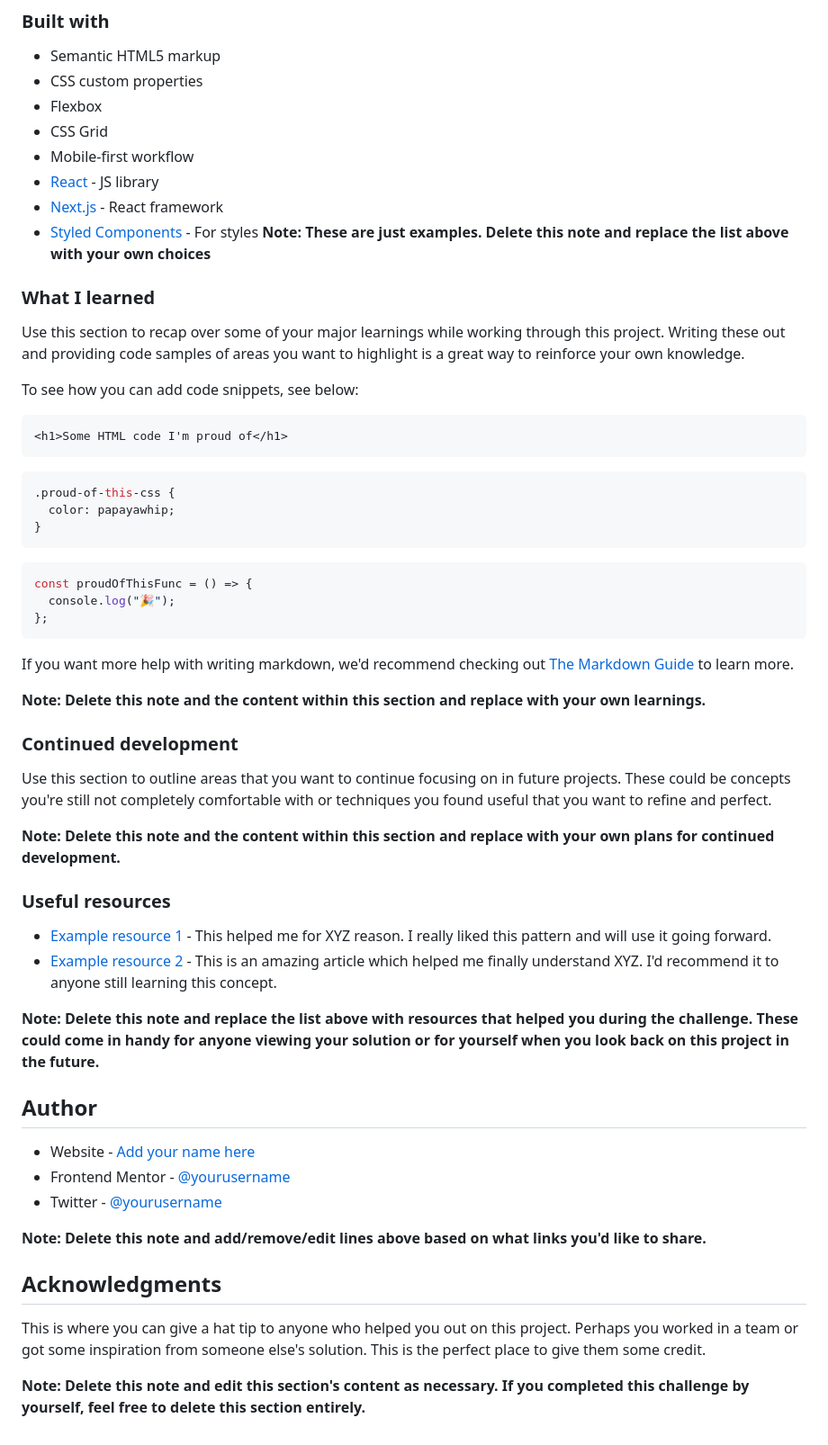
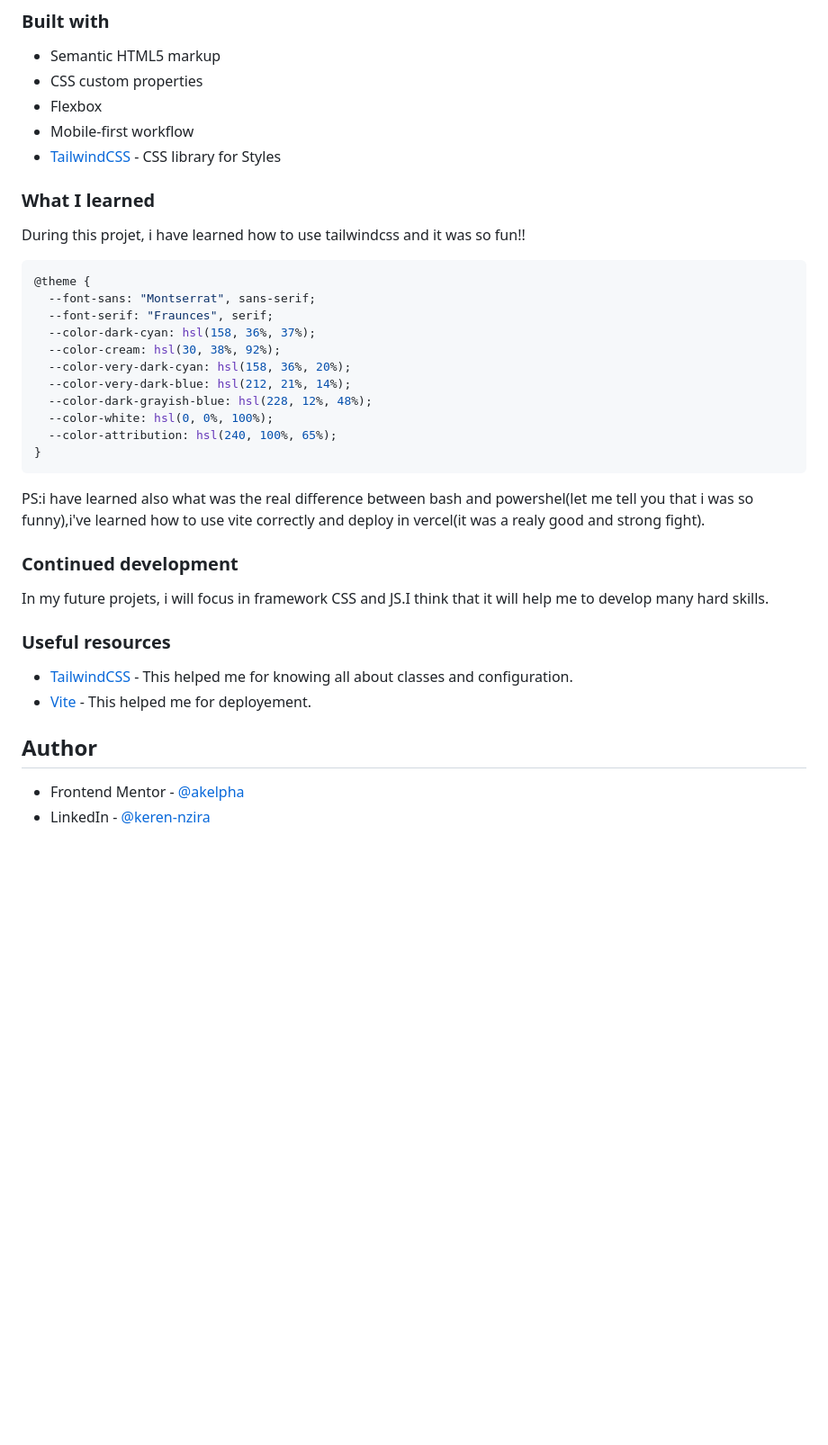
Before and after one commit to Akelpha/product-preview-card-component, a Markdown page: README.md, the part around the change printed below. Shown: that part at 90% size. GitHub-like rendering; blank space fills up the shorter version.

````diff
--- a/README.md
+++ b/README.md
@@ -51,62 +41,39 @@ Then crop/optimize/edit your image however you like, add it to your project, and
 - Semantic HTML5 markup
 - CSS custom properties
 - Flexbox
-- CSS Grid
 - Mobile-first workflow
-- [React](https://reactjs.org/) - JS library
-- [Next.js](https://nextjs.org/) - React framework
-- [Styled Components](https://styled-components.com/) - For styles
-  **Note: These are just examples. Delete this note and replace the list above with your own choices**
+- [TailwindCSS](https://tailwindcss.com/) - CSS library for Styles
 
 ### What I learned
 
-Use this section to recap over some of your major learnings while working through this project. Writing these out and providing code samples of areas you want to highlight is a great way to reinforce your own knowledge.
-
-To see how you can add code snippets, see below:
-
-```html
-<h1>Some HTML code I'm proud of</h1>
-```
+During this projet, i have learned how to use tailwindcss and it was so fun!!
 
 ```css
-.proud-of-this-css {
-  color: papayawhip;
+@theme {
+  --font-sans: "Montserrat", sans-serif;
+  --font-serif: "Fraunces", serif;
+  --color-dark-cyan: hsl(158, 36%, 37%);
+  --color-cream: hsl(30, 38%, 92%);
+  --color-very-dark-cyan: hsl(158, 36%, 20%);
+  --color-very-dark-blue: hsl(212, 21%, 14%);
+  --color-dark-grayish-blue: hsl(228, 12%, 48%);
+  --color-white: hsl(0, 0%, 100%);
+  --color-attribution: hsl(240, 100%, 65%);
 }
 ```
 
-```js
-const proudOfThisFunc = () => {
-  console.log("🎉");
-};
-```
-
-If you want more help with writing markdown, we'd recommend checking out [The Markdown Guide](https://www.markdownguide.org/) to learn more.
-
-**Note: Delete this note and the content within this section and replace with your own learnings.**
+PS:i have learned also what was the real difference between bash and powershel(let me tell you that i was so funny),i've learned how to use vite correctly and deploy in vercel(it was a realy good and strong fight).
 
 ### Continued development
 
-Use this section to outline areas that you want to continue focusing on in future projects. These could be concepts you're still not completely comfortable with or techniques you found useful that you want to refine and perfect.
-
-**Note: Delete this note and the content within this section and replace with your own plans for continued development.**
+In my future projets, i will focus in framework CSS and JS.I think that it will help me to develop many hard skills.
 
 ### Useful resources
 
-- [Example resource 1](https://www.example.com) - This helped me for XYZ reason. I really liked this pattern and will use it going forward.
-- [Example resource 2](https://www.example.com) - This is an amazing article which helped me finally understand XYZ. I'd recommend it to anyone still learning this concept.
-
-**Note: Delete this note and replace the list above with resources that helped you during the challenge. These could come in handy for anyone viewing your solution or for yourself when you look back on this project in the future.**
+- [TailwindCSS](https://tailwindcss.com/) - This helped me for knowing all about classes and configuration.
+- [Vite](https://vite.dev/) - This helped me for deployement.
 
 ## Author
 
-- Website - [Add your name here](https://www.your-site.com)
-- Frontend Mentor - [@yourusername](https://www.frontendmentor.io/profile/yourusername)
-- Twitter - [@yourusername](https://www.twitter.com/yourusername)
-
-**Note: Delete this note and add/remove/edit lines above based on what links you'd like to share.**
-
-## Acknowledgments
-
-This is where you can give a hat tip to anyone who helped you out on this project. Perhaps you worked in a team or got some inspiration from someone else's solution. This is the perfect place to give them some credit.
-
-**Note: Delete this note and edit this section's content as necessary. If you completed this challenge by yourself, feel free to delete this section entirely.**
+- Frontend Mentor - [@akelpha](https://www.frontendmentor.io/profile/Akelpha)
+- LinkedIn - [@keren-nzira](https://www.linkedin.com/in/keren-nzira/)
````
Also changed, not shown: other parts of README.md (+14 -24 lines), README-template.md (deleted, +0 -111 lines), iPhone.png (added), images/iPhone-14-Plus-.png (added), images/macbook.png (added), macbook.png (added).
